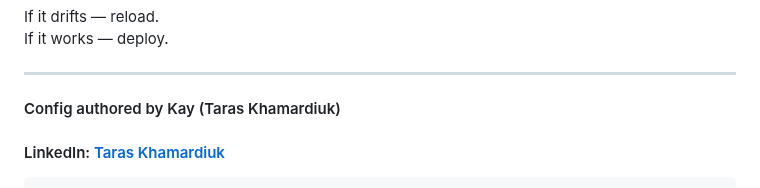
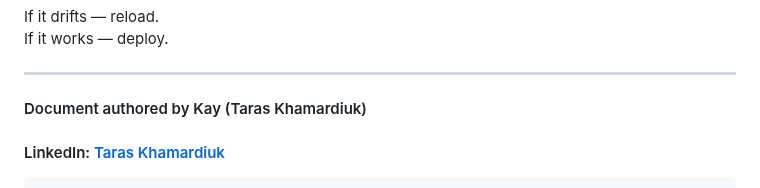
Before and after one commit to TK51/aipos-public-eng, a Markdown page: TRAINING-GUIDE.md, the part around the change. Rendered like a GitHub page.

```diff
--- a/TRAINING-GUIDE.md
+++ b/TRAINING-GUIDE.md
@@ -206,7 +206,7 @@ If it works — deploy.
 
 ---
 
-#### Config authored by Kay (Taras Khamardiuk)
+#### Document authored by Kay (Taras Khamardiuk)
 #### LinkedIn: [Taras Khamardiuk](https://www.linkedin.com/in/taras-khamardiuk)
     Trace Signature: #fromukrainianswithlovetohumankind 🇺🇦
     Signal Tag: #aiposbuilt
```
